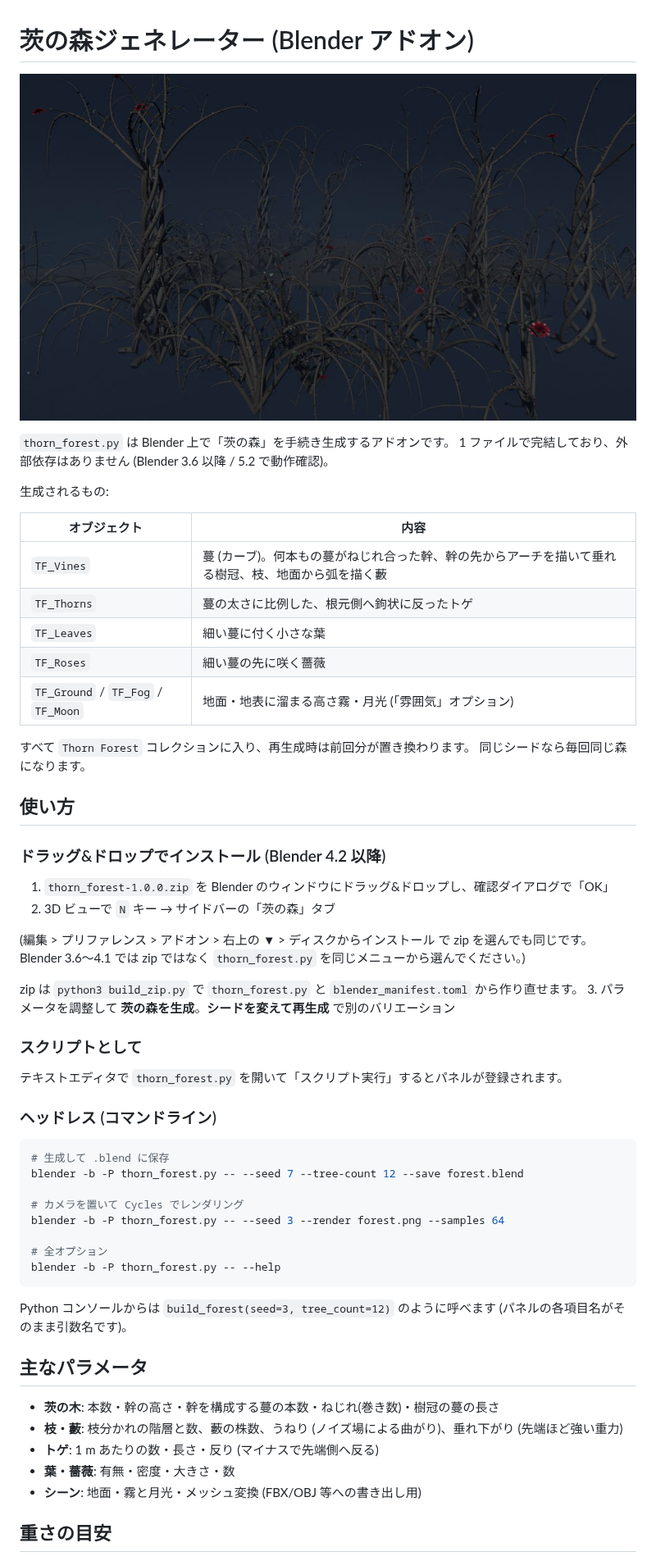
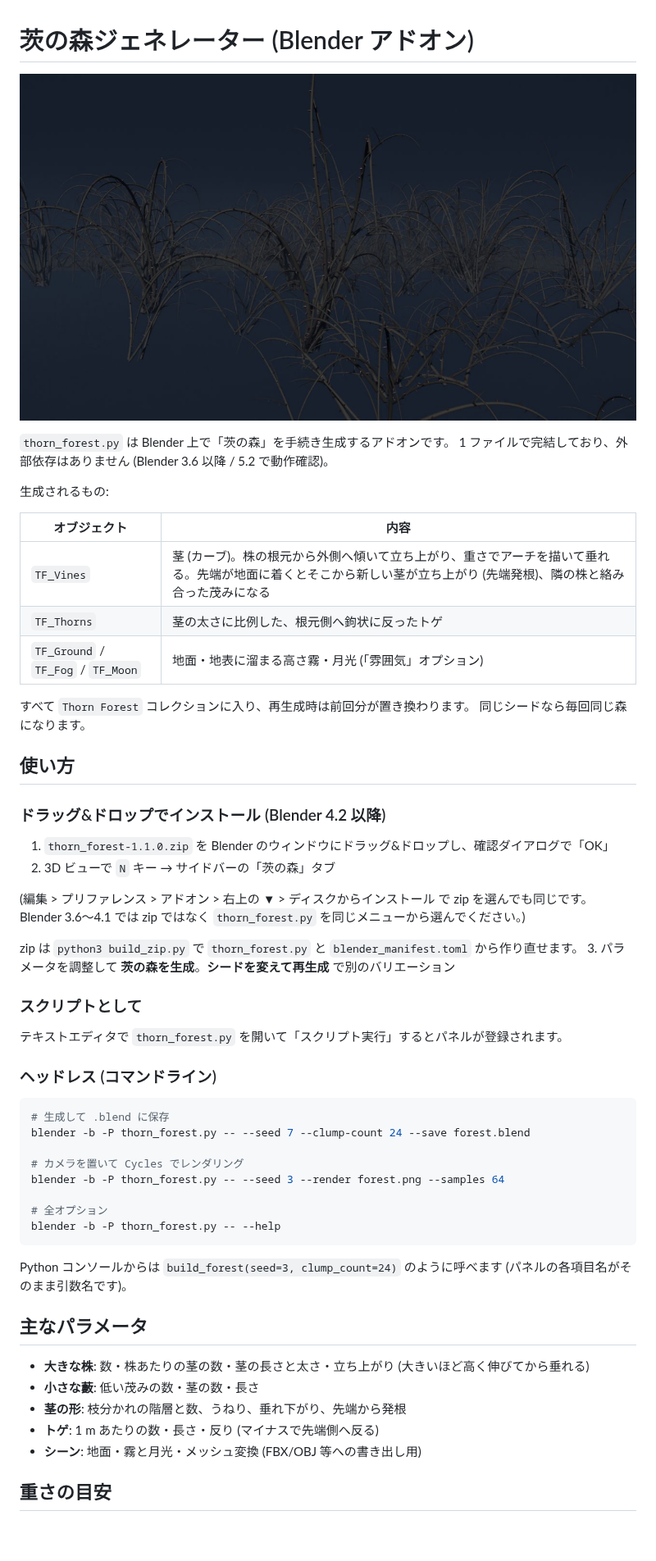
Before and after one commit to naturalart9797-bit/A_life, a Markdown page: blender/README.md, the part around one of its changes. Shown at 82% size. Drawn GitHub-style; pictures changed too: blender/preview.jpg; blank space fills up the shorter version.

````diff
--- a/blender/README.md
+++ b/blender/README.md
@@ -9,10 +9,8 @@
 
 | オブジェクト | 内容 |
 | --- | --- |
-| `TF_Vines` | 蔓 (カーブ)。何本もの蔓がねじれ合った幹、幹の先からアーチを描いて垂れる樹冠、枝、地面から弧を描く藪 |
-| `TF_Thorns` | 蔓の太さに比例した、根元側へ鉤状に反ったトゲ |
-| `TF_Leaves` | 細い蔓に付く小さな葉 |
-| `TF_Roses` | 細い蔓の先に咲く薔薇 |
+| `TF_Vines` | 茎 (カーブ)。株の根元から外側へ傾いて立ち上がり、重さでアーチを描いて垂れる。先端が地面に着くとそこから新しい茎が立ち上がり (先端発根)、隣の株と絡み合った茂みになる |
+| `TF_Thorns` | 茎の太さに比例した、根元側へ鉤状に反ったトゲ |
 | `TF_Ground` / `TF_Fog` / `TF_Moon` | 地面・地表に溜まる高さ霧・月光 (「雰囲気」オプション) |
 
 すべて `Thorn Forest` コレクションに入り、再生成時は前回分が置き換わります。
@@ -22,7 +20,7 @@
 
 ### ドラッグ&ドロップでインストール (Blender 4.2 以降)
 
-1. `thorn_forest-1.0.0.zip` を Blender のウィンドウにドラッグ&ドロップし、確認ダイアログで「OK」
+1. `thorn_forest-1.1.0.zip` を Blender のウィンドウにドラッグ&ドロップし、確認ダイアログで「OK」
 2. 3D ビューで `N` キー → サイドバーの「茨の森」タブ
 
 (編集 > プリファレンス > アドオン > 右上の ▼ > ディスクからインストール で zip を選んでも同じです。
@@ -39,7 +37,7 @@ zip は `python3 build_zip.py` で `thorn_forest.py` と `blender_manifest.toml`
 
 ```sh
 # 生成して .blend に保存
-blender -b -P thorn_forest.py -- --seed 7 --tree-count 12 --save forest.blend
+blender -b -P thorn_forest.py -- --seed 7 --clump-count 24 --save forest.blend
 
 # カメラを置いて Cycles でレンダリング
 blender -b -P thorn_forest.py -- --seed 3 --render forest.png --samples 64
@@ -48,15 +46,15 @@ blender -b -P thorn_forest.py -- --seed 3 --render forest.png --samples 64
 blender -b -P thorn_forest.py -- --help
 ```
 
-Python コンソールからは `build_forest(seed=3, tree_count=12)` のように呼べます
+Python コンソールからは `build_forest(seed=3, clump_count=24)` のように呼べます
 (パネルの各項目名がそのまま引数名です)。
 
 ## 主なパラメータ
 
-- **茨の木**: 本数・幹の高さ・幹を構成する蔓の本数・ねじれ(巻き数)・樹冠の蔓の長さ
-- **枝・藪**: 枝分かれの階層と数、藪の株数、うねり (ノイズ場による曲がり)、垂れ下がり (先端ほど強い重力)
+- **大きな株**: 数・株あたりの茎の数・茎の長さと太さ・立ち上がり (大きいほど高く伸びてから垂れる)
+- **小さな藪**: 低い茂みの数・茎の数・長さ
+- **茎の形**: 枝分かれの階層と数、うねり、垂れ下がり、先端から発根
 - **トゲ**: 1 m あたりの数・長さ・反り (マイナスで先端側へ反る)
-- **葉・薔薇**: 有無・密度・大きさ・数
 - **シーン**: 地面・霧と月光・メッシュ変換 (FBX/OBJ 等への書き出し用)
 
 ## 重さの目安
````
Also changed, not shown: other parts of blender/README.md (+2 -2 lines), 4 other files.
